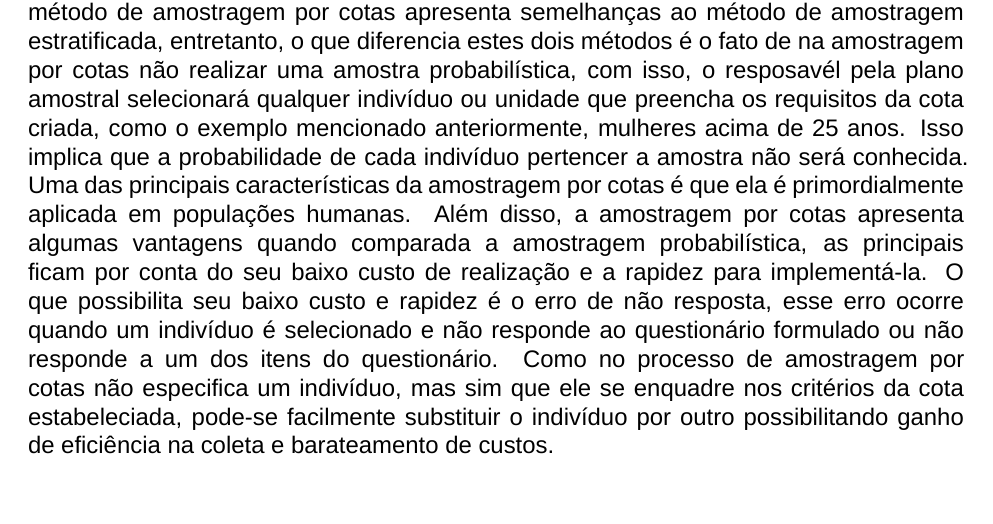
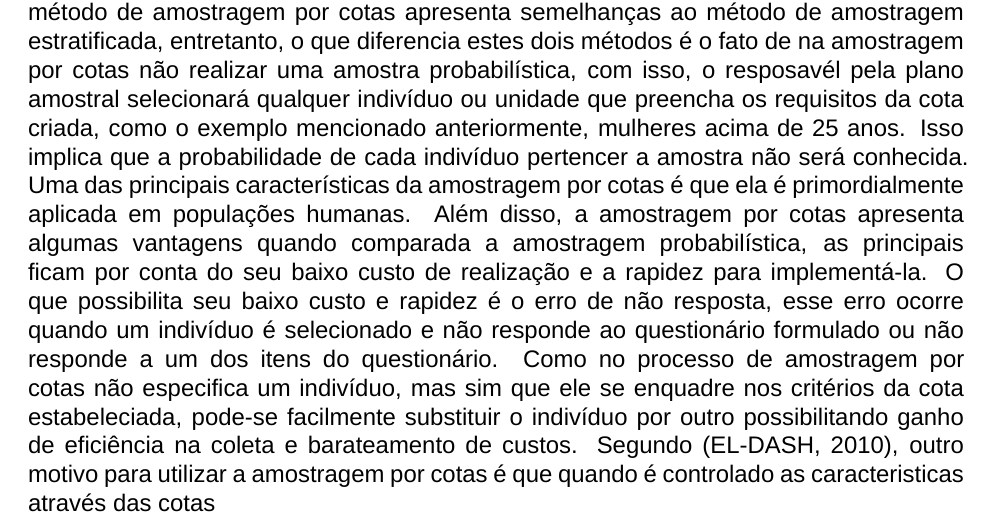
Before and after one commit to VCnavi/Amostragem-por-Cotas, an R Markdown document (Amostragem por Cotas.Rmd): part of page 5 of 14, cut so that both start at the same text, the shorter picture padded with empty space. Rendered offline with R 4.5, knitr and Pandoc, then LaTeX, with nearby package versions; a font, style sheet, LaTeX package, included part or bibliography that could not be used is replaced or left out.

Commit message:
introdução

```diff
--- a/Amostragem por Cotas.Rmd
+++ b/Amostragem por Cotas.Rmd
@@ -57,7 +57,7 @@ aplicações, até o encerramento deste relatório com nossas considerações fi
 # 2.Introdução
 
 Amostragem por cotas teve sua primeira aparição de relevância em 1932, durante o período eleitoral nos Estados Unidos, onde obteve êxito ao acertar o presidente que seria eleito naquele ano, Franklin D. Roosevelt. De acordo com Deville (1991), amostragem por cotas também é muito utilizada em instituições francesas de pesquisa privada.
-A Amostragem por cotas recebe este nome, pois nele está implícito a forma como os indivíduos ou unidades da população serão selecionados para fazerem parte da amostra que está sendo desenhada. O método de amostragem por cotas consiste em fragmentar a população de análise em grupos para serem selecionados para amostra. Para a criação de cotas ou grupos utiliza-se uma ou mais característica que deve ser conhecida para todas as unidades da população. As cotas serão formadas através da combinação dessas características, para ilustrar, utilizaremos como critério a característica "sexo" e "idade", com isso, um exemplo de cota a ser criada é: "Mulheres acima de 25 anos". O método de amostragem por cotas apresenta semelhanças ao método de amostragem estratificada, entretanto, o que diferencia estes dois métodos é o fato de na amostragem por cotas não realizar uma amostra probabilística, com isso, o resposavél pela plano amostral selecionará qualquer indivíduo ou unidade que preencha os requisitos da cota criada, como o exemplo mencionado anteriormente, mulheres acima de 25 anos. Isso implica que a probabilidade de cada indivíduo  pertencer a amostra não será conhecida. Uma das principais características da amostragem por cotas é que ela é primordialmente aplicada em populações humanas. Além disso, a amostragem por cotas apresenta algumas vantagens quando comparada a amostragem probabilística, as principais ficam por conta do seu baixo custo de realização e a rapidez para implementá-la. O que possibilita seu baixo custo e rapidez é o erro de não resposta, esse erro ocorre quando um indivíduo é selecionado e não responde ao questionário formulado ou não responde a um dos itens do questionário. Como no processo de amostragem por cotas não especifica um indivíduo, mas sim que ele se enquadre nos critérios da cota estabeleciada, pode-se facilmente substituir o indivíduo por outro possibilitando ganho de eficiência na coleta e barateamento de custos.
+A Amostragem por cotas recebe este nome, pois nele está implícito a forma como os indivíduos ou unidades da população serão selecionados para fazerem parte da amostra que está sendo desenhada. O método de amostragem por cotas consiste em fragmentar a população de análise em grupos para serem selecionados para amostra. Para a criação de cotas ou grupos utiliza-se uma ou mais característica que deve ser conhecida para todas as unidades da população. As cotas serão formadas através da combinação dessas características, para ilustrar, utilizaremos como critério a característica "sexo" e "idade", com isso, um exemplo de cota a ser criada é: "Mulheres acima de 25 anos". O método de amostragem por cotas apresenta semelhanças ao método de amostragem estratificada, entretanto, o que diferencia estes dois métodos é o fato de na amostragem por cotas não realizar uma amostra probabilística, com isso, o resposavél pela plano amostral selecionará qualquer indivíduo ou unidade que preencha os requisitos da cota criada, como o exemplo mencionado anteriormente, mulheres acima de 25 anos. Isso implica que a probabilidade de cada indivíduo  pertencer a amostra não será conhecida. Uma das principais características da amostragem por cotas é que ela é primordialmente aplicada em populações humanas. Além disso, a amostragem por cotas apresenta algumas vantagens quando comparada a amostragem probabilística, as principais ficam por conta do seu baixo custo de realização e a rapidez para implementá-la. O que possibilita seu baixo custo e rapidez é o erro de não resposta, esse erro ocorre quando um indivíduo é selecionado e não responde ao questionário formulado ou não responde a um dos itens do questionário. Como no processo de amostragem por cotas não especifica um indivíduo, mas sim que ele se enquadre nos critérios da cota estabeleciada, pode-se facilmente substituir o indivíduo por outro possibilitando ganho de eficiência na coleta e barateamento de custos. Segundo (EL-DASH, 2010), outro motivo para utilizar a amostragem por cotas é que quando é controlado as caracteristicas através das cotas
 
 \newpage
 
```
